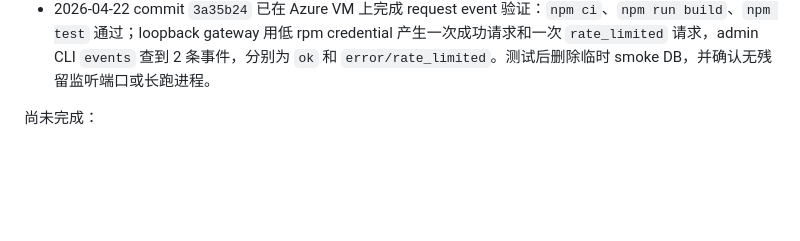
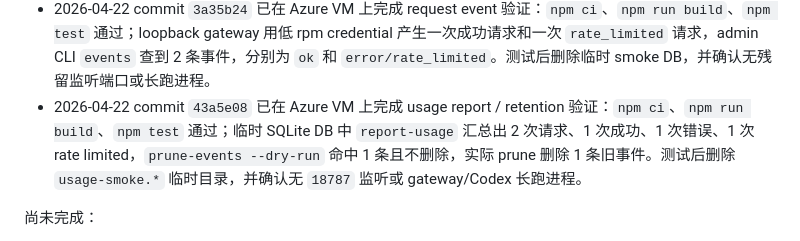
Before and after one commit to charlieqf/codex_gateway, a Markdown page: docs/implementation/roadmap.md, the part around the change. Drawn GitHub-style; blank space fills up the shorter version.

Commit message:
Document usage report VM validation

```diff
--- a/docs/implementation/roadmap.md
+++ b/docs/implementation/roadmap.md
@@ -40,6 +40,7 @@
 - 2026-04-22 commit `5f57221` 已在 Azure VM 上完成 credential auth 验证：admin CLI 签发临时 SQLite credential，gateway 以 `GATEWAY_AUTH_MODE=credential` 完成 loopback SSE smoke 并返回 `codex-gateway-credential-ok`；随后 CLI revoke 后同一 bearer token 返回 `revoked_credential`，测试后确认无残留监听端口或长跑进程。
 - 2026-04-22 commit `c696be0` 已在 Azure VM 上完成 rotate/rate-limit 验证：低 rpm credential 第二次请求返回 `rate_limited` 与 `retry_after_seconds`；CLI `rotate --grace-hours 0` 后旧 token 返回 `revoked_credential`，新 token 完成 loopback SSE smoke 并返回 `codex-gateway-rotate-rate-ok`。测试后删除临时 smoke DB，并确认无残留监听端口或长跑进程。
 - 2026-04-22 commit `3a35b24` 已在 Azure VM 上完成 request event 验证：`npm ci`、`npm run build`、`npm test` 通过；loopback gateway 用低 rpm credential 产生一次成功请求和一次 `rate_limited` 请求，admin CLI `events` 查到 2 条事件，分别为 `ok` 和 `error/rate_limited`。测试后删除临时 smoke DB，并确认无残留监听端口或长跑进程。
+- 2026-04-22 commit `43a5e08` 已在 Azure VM 上完成 usage report / retention 验证：`npm ci`、`npm run build`、`npm test` 通过；临时 SQLite DB 中 `report-usage` 汇总出 2 次请求、1 次成功、1 次错误、1 次 rate limited，`prune-events --dry-run` 命中 1 条且不删除，实际 prune 删除 1 条旧事件。测试后删除 `usage-smoke.*` 临时目录，并确认无 `18787` 监听或 gateway/Codex 长跑进程。
 
 尚未完成：
 
```
Also changed, not shown: docs/operations/operational-experience.md (+1 -0 lines), docs/operations/system-status.md (+6 -5 lines).
